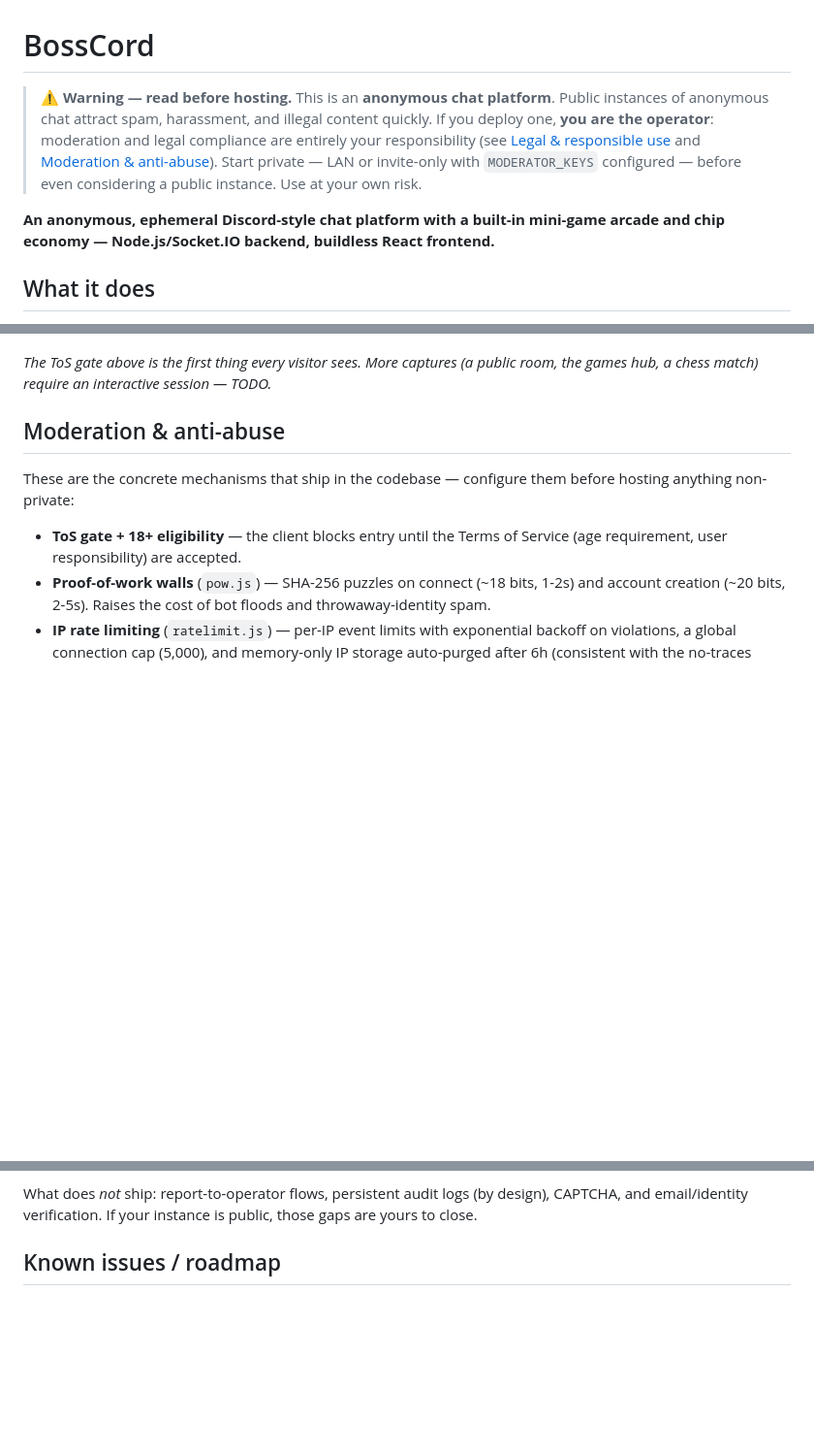
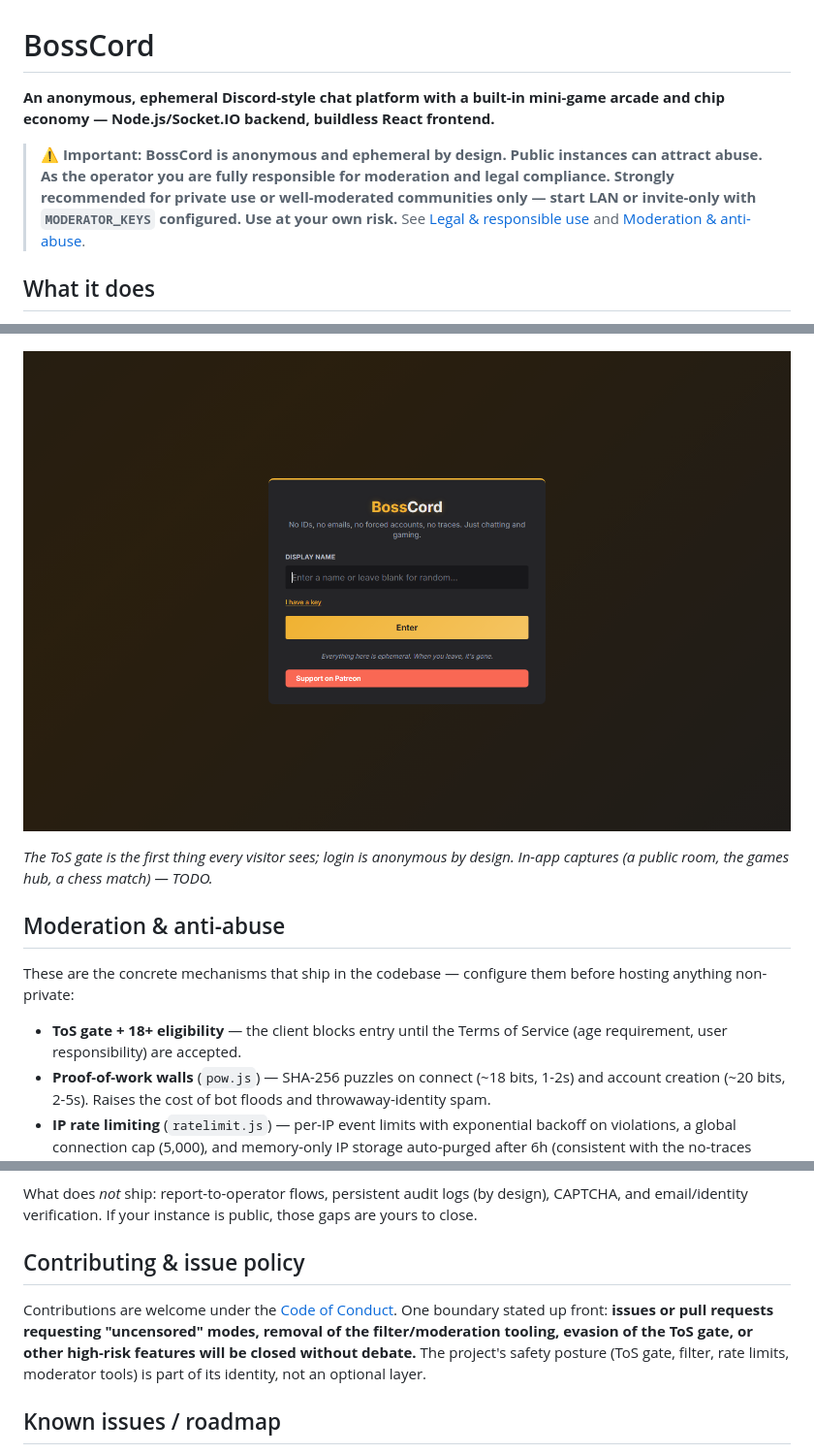
Before and after one commit to MidwestMysteryMeat/BossCord, a Markdown page: README.md, 3 parts joined by grey strips. Shown at 97% size. Drawn GitHub-style; pictures changed too: docs/screenshots/login.png (added); blank space fills up the shorter version.

```diff
--- a/README.md
+++ b/README.md
@@ -1,15 +1,14 @@
 # BossCord
 
-> **⚠️ Warning — read before hosting.** This is an **anonymous chat platform**.
-> Public instances of anonymous chat attract spam, harassment, and illegal
-> content quickly. If you deploy one, **you are the operator**: moderation and
-> legal compliance are entirely your responsibility (see
-> [Legal & responsible use](#legal--responsible-use) and
-> [Moderation & anti-abuse](#moderation--anti-abuse)). Start private —
-> LAN or invite-only with `MODERATOR_KEYS` configured — before even
-> considering a public instance. Use at your own risk.
+**An anonymous, ephemeral Discord-style chat platform with a built-in mini-game arcade and chip economy — Node.js/Socket.IO backend, buildless React frontend.**
 
-**An anonymous, ephemeral Discord-style chat platform with a built-in mini-game arcade and chip economy — Node.js/Socket.IO backend, buildless React frontend.**
+> **⚠️ Important: BossCord is anonymous and ephemeral by design. Public
+> instances can attract abuse. As the operator you are fully responsible for
+> moderation and legal compliance. Strongly recommended for private use or
+> well-moderated communities only — start LAN or invite-only with
+> `MODERATOR_KEYS` configured. Use at your own risk.**
+> See [Legal & responsible use](#legal--responsible-use) and
+> [Moderation & anti-abuse](#moderation--anti-abuse).
 
 ## What it does
 
@@ -41,9 +40,10 @@ The React client is served statically from `public/` and uses `React.createEleme
 
 ![Terms of Service gate — every visitor must accept the 18+ ToS before the app loads](docs/screenshots/tos-gate.png)
 
-_The ToS gate above is the first thing every visitor sees. More captures (a
-public room, the games hub, a chess match) require an interactive session —
-TODO._
+![Login — anonymous entry: pick a display name (or none), optional saved account key + PIN](docs/screenshots/login.png)
+
+_The ToS gate is the first thing every visitor sees; login is anonymous by
+design. In-app captures (a public room, the games hub, a chess match) — TODO._
 
 ## Moderation & anti-abuse
 
@@ -68,6 +68,15 @@ before hosting anything non-private:
 What does *not* ship: report-to-operator flows, persistent audit logs (by
 design), CAPTCHA, and email/identity verification. If your instance is public,
 those gaps are yours to close.
+
+## Contributing & issue policy
+
+Contributions are welcome under the [Code of Conduct](CODE_OF_CONDUCT.md).
+One boundary stated up front: **issues or pull requests requesting
+"uncensored" modes, removal of the filter/moderation tooling, evasion of the
+ToS gate, or other high-risk features will be closed without debate.** The
+project's safety posture (ToS gate, filter, rate limits, moderator tools) is
+part of its identity, not an optional layer.
 
 ## Known issues / roadmap
 
```
Also changed, not shown: CODE_OF_CONDUCT.md (added, +53 -0 lines).
